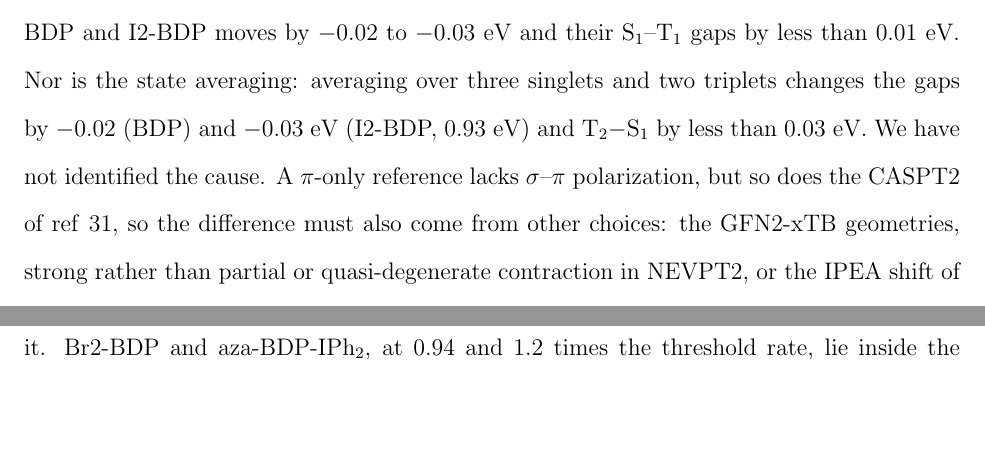
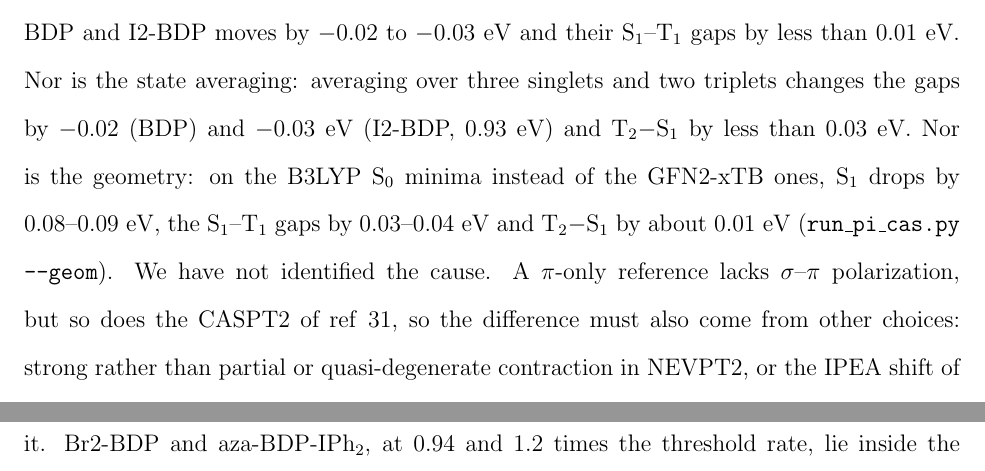
Before and after one commit to pifparfait/psscreen, a LaTeX paper (paper/main.tex): two parts of pages 16 and 20 of 32 before the commit and two parts of pages 16 and 21 of 32 after it, joined at a grey line, cut so that both start at the same text, the shorter picture padded with empty space. Compiled offline with pdfLaTeX.

Commit message:
Add pi-space NEVPT2 on B3LYP S0 geometries; rule out geometry as the cause

```diff
--- a/paper/main.tex
+++ b/paper/main.tex
@@ -477,9 +477,10 @@ sets~\cite{Momeni2015}, quoted in ref~\citenum{Zhou2026PRA}. The basis is not th
 SC-NEVPT2 S$_1$ of BDP and I2-BDP moves by $-0.02$ to $-0.03$~eV and their S$_1$--T$_1$ gaps by less than
 0.01~eV. Nor is the state
 averaging: averaging over three singlets and two triplets changes the gaps by $-0.02$ (BDP) and $-0.03$~eV
-(I2-BDP, 0.93~eV) and T$_2-$S$_1$ by less than 0.03~eV. We have not identified the cause. A $\pi$-only reference lacks $\sigma$--$\pi$ polarization, but so does
-the CASPT2 of ref~\citenum{Momeni2015}, so the difference must also come from other choices: the GFN2-xTB
-geometries, strong rather than partial or quasi-degenerate contraction in NEVPT2, or the IPEA shift of CASPT2.
+(I2-BDP, 0.93~eV) and T$_2-$S$_1$ by less than 0.03~eV. Nor is the geometry: on the B3LYP S$_0$ minima instead of the GFN2-xTB
+ones, S$_1$ drops by 0.08--0.09~eV, the S$_1$--T$_1$ gaps by 0.03--0.04~eV and T$_2-$S$_1$ by about 0.01~eV
+(\texttt{run\_pi\_cas.py --geom}). We have not identified the cause. A $\pi$-only reference lacks $\sigma$--$\pi$ polarization, but so does
+the CASPT2 of ref~\citenum{Momeni2015}, so the difference must also come from other choices: strong rather than partial or quasi-degenerate contraction in NEVPT2, or the IPEA shift of CASPT2.
 A controlled (12e,11o) $\pi$ space with second-order dynamic correlation misses
 the gaps by several times the budget, in double- and triple-$\zeta$ bases alike.
 
```
Also changed, not shown: 2 other files.
